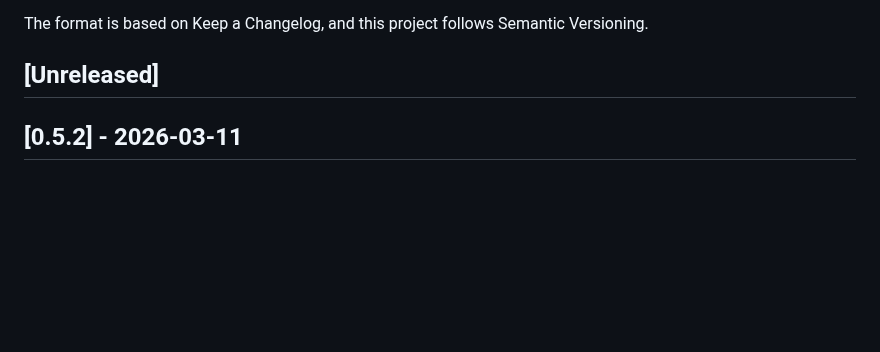
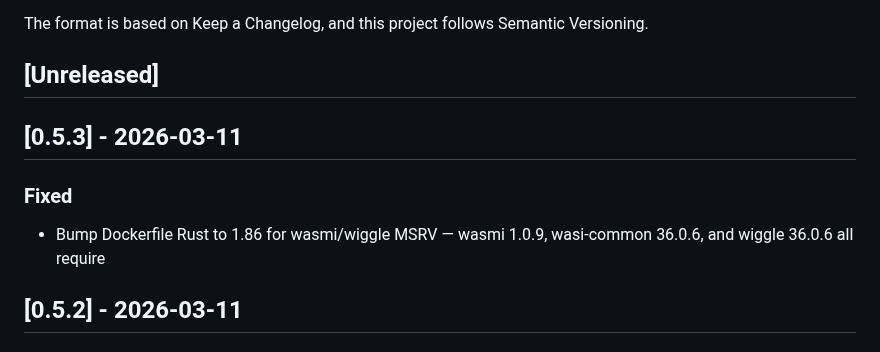
Before and after one commit to auser/agentzero, a Markdown page: CHANGELOG.md, the part around the change. Rendered like a GitHub page; blank space fills up the shorter version.

Commit message:
chore: add changelog entry for v0.5.3

```diff
--- a/CHANGELOG.md
+++ b/CHANGELOG.md
@@ -6,6 +6,11 @@ The format is based on Keep a Changelog, and this project follows Semantic Versi
 
 ## [Unreleased]
 
+
+## [0.5.3] - 2026-03-11
+
+### Fixed
+- Bump Dockerfile Rust to 1.86 for wasmi/wiggle MSRV — wasmi 1.0.9, wasi-common 36.0.6, and wiggle 36.0.6 all require
 
 ## [0.5.2] - 2026-03-11
 
```
